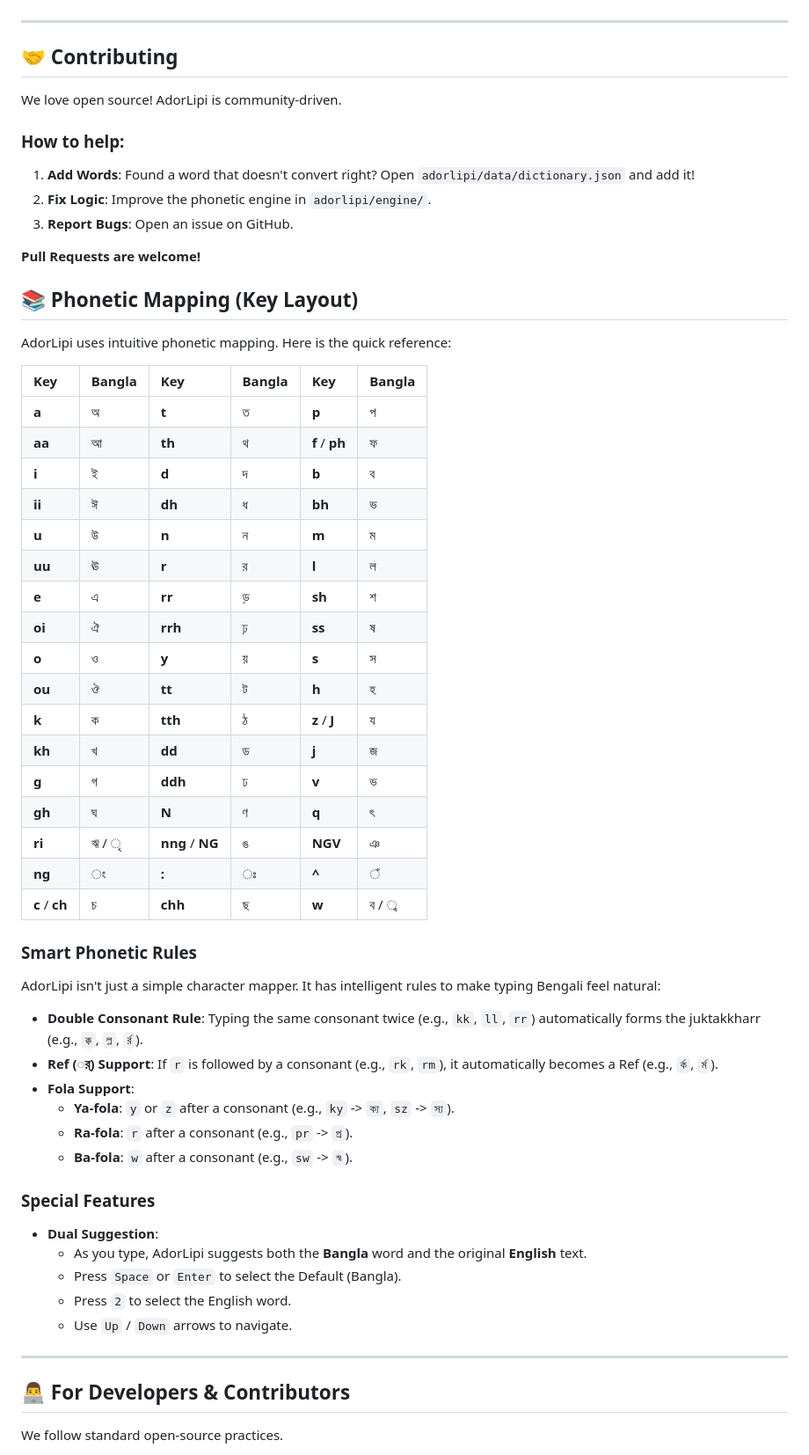
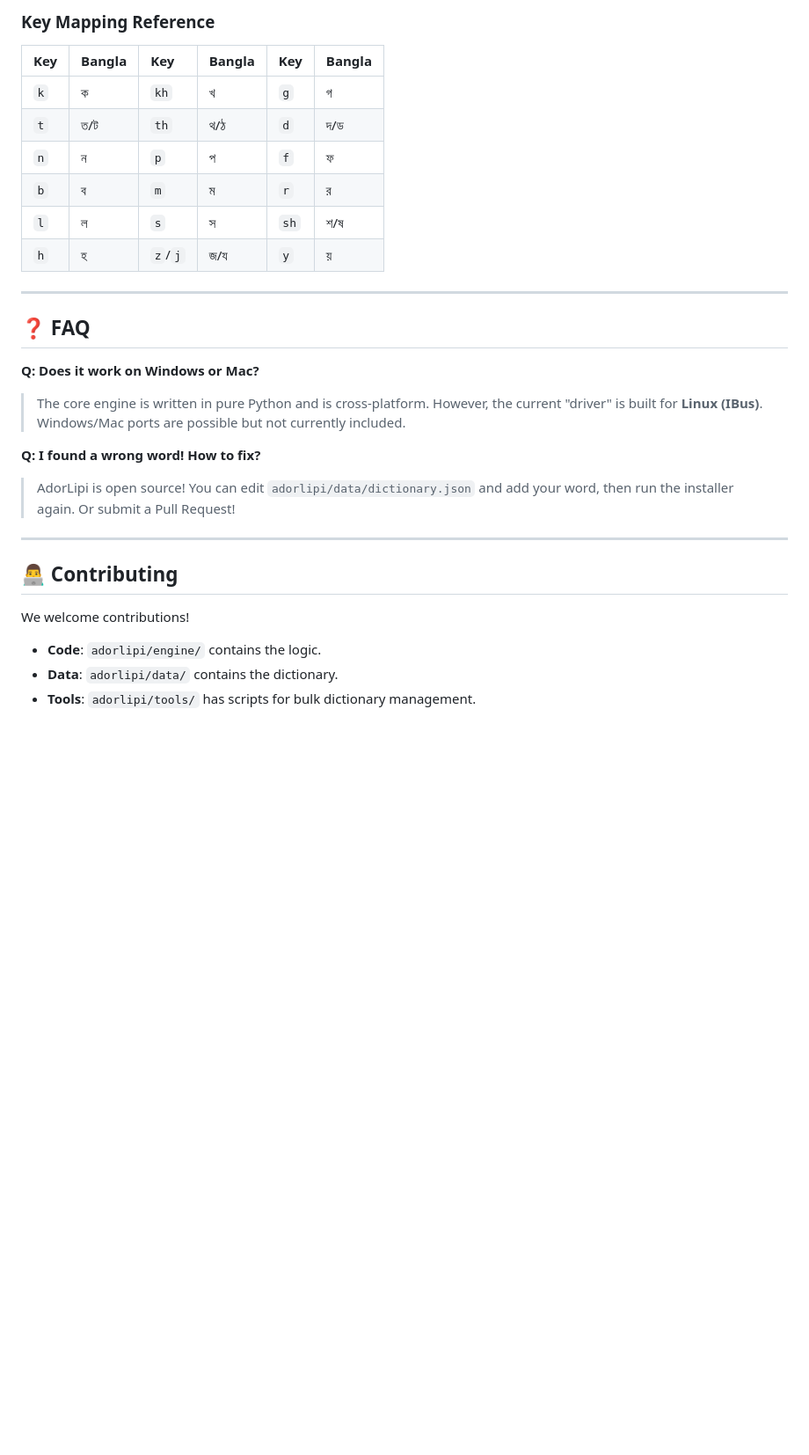
Before and after one commit to iammhador/adorlipi, a Markdown page: README.md, the part around one of its changes. Shown at 88% size. Drawn GitHub-style; blank space fills up the shorter version.

Commit message:
Docs: Updated README with modern layout, 6000+ words badge, and new features

```diff
--- a/README.md
+++ b/README.md
@@ -73,61 +73,29 @@ AdorLipi is built to be universal. We officially verify:
+### Key Mapping Reference
+| Key | Bangla | Key | Bangla | Key | Bangla |
+| :--- | :--- | :--- | :--- | :--- | :--- |
+| `k` | ক | `kh` | খ | `g` | গ |
+| `t` | ত/ট | `th` | থ/ঠ | `d` | দ/ড |
+| `n` | ন | `p` | প | `f` | ফ |
+| `b` | ব | `m` | ম | `r` | র |
+| `l` | ল | `s` | স | `sh` | শ/ষ |
+| `h` | হ | `z`/`j` | জ/য | `y` | য় |
 
 ---
 
-## 🤝 Contributing
+## ❓ FAQ
 
-We love open source! AdorLipi is community-driven.
+**Q: Does it work on Windows or Mac?**
+> The core engine is written in pure Python and is cross-platform. However, the current "driver" is built for **Linux (IBus)**. Windows/Mac ports are possible but not currently included.
 
-### How to help:
-1.  **Add Words**: Found a word that doesn't convert right? Open `adorlipi/data/dictionary.json` and add it!
-2.  **Fix Logic**: Improve the phonetic engine in `adorlipi/engine/`.
-3.  **Report Bugs**: Open an issue on GitHub.
-
-**Pull Requests are welcome!**
-
-## 📚 Phonetic Mapping (Key Layout)
-
-AdorLipi uses intuitive phonetic mapping. Here is the quick reference:
-
-| Key | Bangla | Key | Bangla | Key | Bangla |
-| :--- | :--- | :--- | :--- | :--- | :--- |
-| **a** | অ | **t** | ত | **p** | প |
-| **aa** | আ | **th** | থ | **f** / **ph** | ফ |
-| **i** | ই | **d** | দ | **b** | ব |
-| **ii** | ঈ | **dh** | ধ | **bh** | ভ |
-| **u** | উ | **n** | ন | **m** | ম |
-| **uu** | ঊ | **r** | র | **l** | ল |
-| **e** | এ | **rr** | ড় | **sh** | শ |
-| **oi** | ঐ | **rrh** | ঢ় | **ss** | ষ |
-| **o** | ও | **y** | য় | **s** | স |
-| **ou** | ঔ | **tt** | ট | **h** | হ |
-| **k** | ক | **tth** | ঠ | **z** / **J** | য |
-| **kh** | খ | **dd** | ড | **j** | জ |
-| **g** | গ | **ddh** | ঢ | **v** | ভ |
-| **gh** | ঘ | **N** | ণ | **q** | ৎ |
-| **ri** | ঋ / ৃ | **nng** / **NG** | ঙ | **NGV** | ঞ |
-| **ng** | ং | **:** | ঃ | **^** | ঁ |
-| **c** / **ch** | চ | **chh** | ছ | **w** | ব / ◌্ব |
-
-### Smart Phonetic Rules
-AdorLipi isn't just a simple character mapper. It has intelligent rules to make typing Bengali feel natural:
-
-- **Double Consonant Rule**: Typing the same consonant twice (e.g., `kk`, `ll`, `rr`) automatically forms the juktakkharr (e.g., `ক্ক`, `ল্ল`, `র্র`).
-- **Ref (◌র্) Support**: If `r` is followed by a consonant (e.g., `rk`, `rm`), it automatically becomes a Ref (e.g., `র্ক`, `র্ম`).
-- **Fola Support**:
-    - **Ya-fola**: `y` or `z` after a consonant (e.g., `ky` -> `ক্য`, `sz` -> `স্য`).
-    - **Ra-fola**: `r` after a consonant (e.g., `pr` -> `প্র`).
-    - **Ba-fola**: `w` after a consonant (e.g., `sw` -> `স্ব`).
-
-### Special Features
-- **Dual Suggestion**:
-    - As you type, AdorLipi suggests both the **Bangla** word and the original **English** text.
-    - Press `Space` or `Enter` to select the Default (Bangla).
-    - Press `2` to select the English word.
-    - Use `Up` / `Down` arrows to navigate.
+**Q: I found a wrong word! How to fix?**
+> AdorLipi is open source! You can edit `adorlipi/data/dictionary.json` and add your word, then run the installer again. Or submit a Pull Request!
 
 ---
 
-## 👨‍💻 For Developers & Contributors
+## 👨‍💻 Contributing
 
-We follow standard open-source practices.
+We welcome contributions!
+- **Code**: `adorlipi/engine/` contains the logic.
+- **Data**: `adorlipi/data/` contains the dictionary.
+- **Tools**: `adorlipi/tools/` has scripts for bulk dictionary management.
 
```
Also changed, not shown: other parts of README.md (+53 -86 lines).
